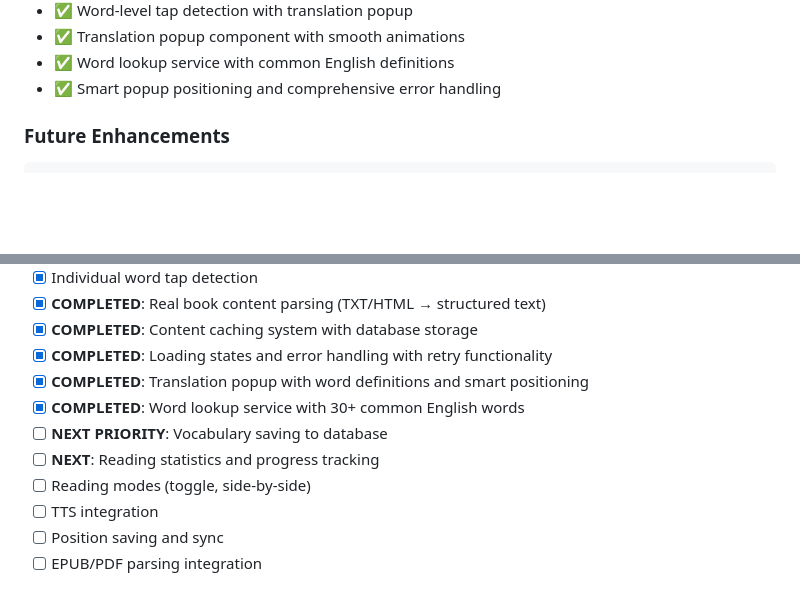
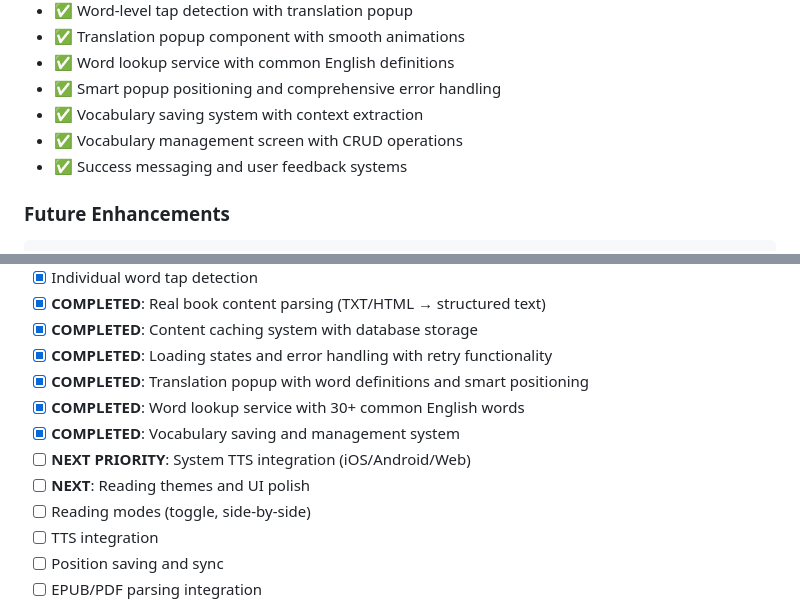
Before and after one commit to kvgharbigit/polybook, a Markdown page: docs/FRONTEND_STRUCTURE.md, 2 parts joined by grey strips. Rendered like a GitHub page; blank space fills up the shorter version.

````diff
--- a/docs/FRONTEND_STRUCTURE.md
+++ b/docs/FRONTEND_STRUCTURE.md
@@ -164,6 +164,9 @@ File System           Cache          Interactions      Navigation
 - ✅ Translation popup component with smooth animations
 - ✅ Word lookup service with common English definitions
 - ✅ Smart popup positioning and comprehensive error handling
+- ✅ Vocabulary saving system with context extraction
+- ✅ Vocabulary management screen with CRUD operations
+- ✅ Success messaging and user feedback systems
 
 ### Future Enhancements
 ```
@@ -308,8 +311,9 @@ App
 - [x] **COMPLETED**: Loading states and error handling with retry functionality
 - [x] **COMPLETED**: Translation popup with word definitions and smart positioning
 - [x] **COMPLETED**: Word lookup service with 30+ common English words
-- [ ] **NEXT PRIORITY**: Vocabulary saving to database
-- [ ] **NEXT**: Reading statistics and progress tracking
+- [x] **COMPLETED**: Vocabulary saving and management system
+- [ ] **NEXT PRIORITY**: System TTS integration (iOS/Android/Web)
+- [ ] **NEXT**: Reading themes and UI polish
 - [ ] Reading modes (toggle, side-by-side)
 - [ ] TTS integration
 - [ ] Position saving and sync
````
Also changed, not shown: docs/IMPLEMENTATION_PLAN.md (+14 -4 lines).
